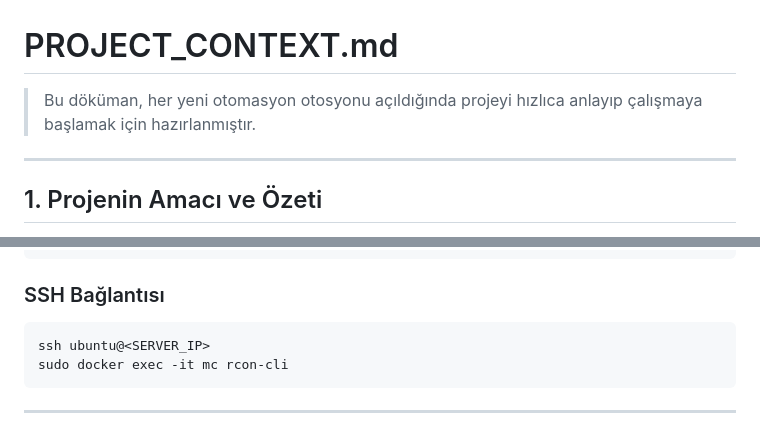
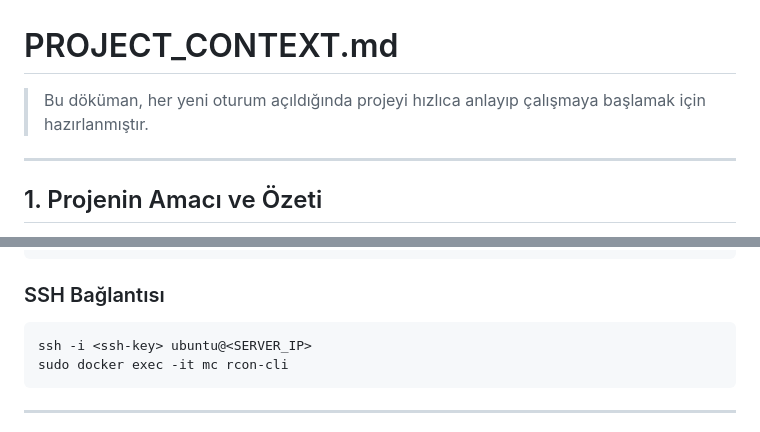
Before and after one commit to UMIS23/minecraft-host, a Markdown page: PROJECT_CONTEXT.md, 2 parts joined by grey strips. Rendered like a GitHub page.

````diff
--- a/PROJECT_CONTEXT.md
+++ b/PROJECT_CONTEXT.md
@@ -1,6 +1,6 @@
 # PROJECT_CONTEXT.md
 
-> Bu döküman, her yeni otomasyon otosyonu açıldığında projeyi hızlıca anlayıp çalışmaya başlamak için hazırlanmıştır.
+> Bu döküman, her yeni oturum açıldığında projeyi hızlıca anlayıp çalışmaya başlamak için hazırlanmıştır.
 
 ---
 
@@ -347,7 +357,7 @@ docker compose up -d --build
 
 ### SSH Bağlantısı
 ```bash
-ssh ubuntu@<SERVER_IP>
+ssh -i <ssh-key> ubuntu@<SERVER_IP>
 sudo docker exec -it mc rcon-cli
 ```
 
````
Also changed, not shown: other parts of PROJECT_CONTEXT.md (+24 -14 lines).
